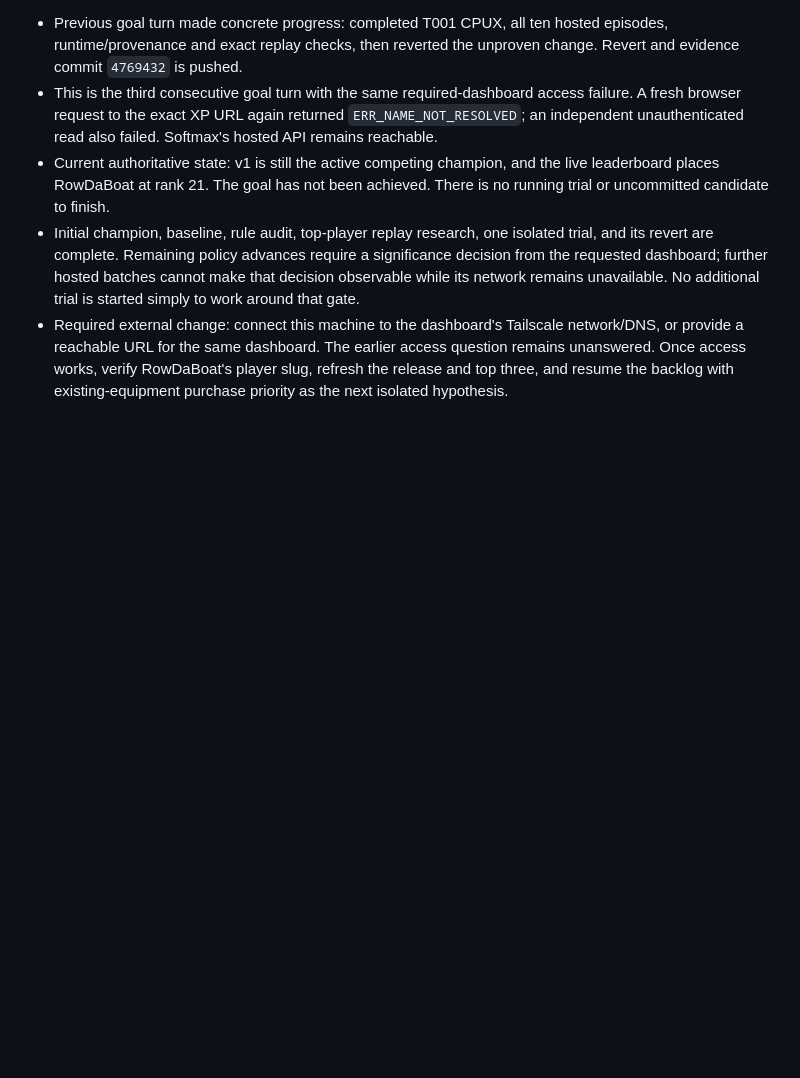
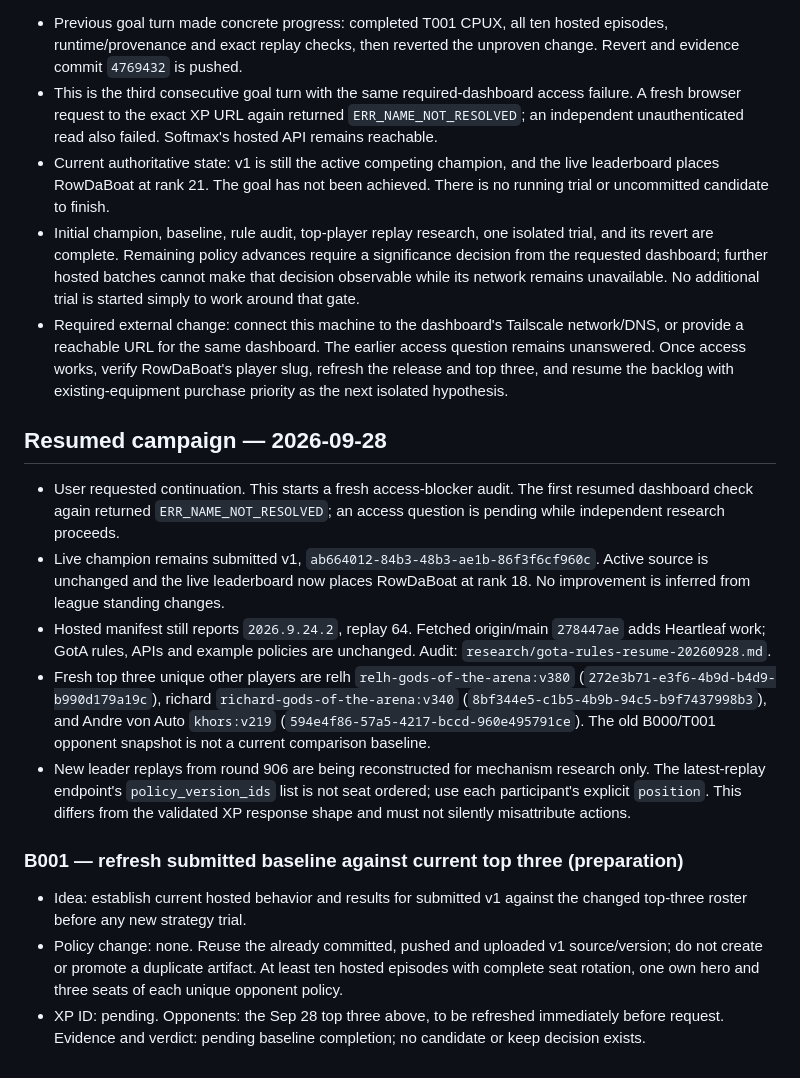
Before and after one commit to Metta-AI/polyworld, a Markdown page: experiments/rowdaboat/ideas.md, the part around the change. GitHub-like rendering; blank space fills up the shorter version.

Commit message:
Refresh GotA release audit and current opponent baseline plan

```diff
--- a/experiments/rowdaboat/ideas.md
+++ b/experiments/rowdaboat/ideas.md
@@ -81,3 +81,17 @@ Initial champion and baseline are established. No experimental policy change has
 - Current authoritative state: v1 is still the active competing champion, and the live leaderboard places RowDaBoat at rank 21. The goal has not been achieved. There is no running trial or uncommitted candidate to finish.
 - Initial champion, baseline, rule audit, top-player replay research, one isolated trial, and its revert are complete. Remaining policy advances require a significance decision from the requested dashboard; further hosted batches cannot make that decision observable while its network remains unavailable. No additional trial is started simply to work around that gate.
 - Required external change: connect this machine to the dashboard's Tailscale network/DNS, or provide a reachable URL for the same dashboard. The earlier access question remains unanswered. Once access works, verify RowDaBoat's player slug, refresh the release and top three, and resume the backlog with existing-equipment purchase priority as the next isolated hypothesis.
+
+## Resumed campaign — 2026-09-28
+
+- User requested continuation. This starts a fresh access-blocker audit. The first resumed dashboard check again returned `ERR_NAME_NOT_RESOLVED`; an access question is pending while independent research proceeds.
+- Live champion remains submitted v1, `ab664012-84b3-48b3-ae1b-86f3f6cf960c`. Active source is unchanged and the live leaderboard now places RowDaBoat at rank 18. No improvement is inferred from league standing changes.
+- Hosted manifest still reports `2026.9.24.2`, replay 64. Fetched origin/main `278447ae` adds Heartleaf work; GotA rules, APIs and example policies are unchanged. Audit: `research/gota-rules-resume-20260928.md`.
+- Fresh top three unique other players are relh `relh-gods-of-the-arena:v380` (`272e3b71-e3f6-4b9d-b4d9-b990d179a19c`), richard `richard-gods-of-the-arena:v340` (`8bf344e5-c1b5-4b9b-94c5-b9f7437998b3`), and Andre von Auto `khors:v219` (`594e4f86-57a5-4217-bccd-960e495791ce`). The old B000/T001 opponent snapshot is not a current comparison baseline.
+- New leader replays from round 906 are being reconstructed for mechanism research only. The latest-replay endpoint's `policy_version_ids` list is not seat ordered; use each participant's explicit `position`. This differs from the validated XP response shape and must not silently misattribute actions.
+
+### B001 — refresh submitted baseline against current top three (preparation)
+
+- Idea: establish current hosted behavior and results for submitted v1 against the changed top-three roster before any new strategy trial.
+- Policy change: none. Reuse the already committed, pushed and uploaded v1 source/version; do not create or promote a duplicate artifact. At least ten hosted episodes with complete seat rotation, one own hero and three seats of each unique opponent policy.
+- XP ID: pending. Opponents: the Sep 28 top three above, to be refreshed immediately before request. Evidence and verdict: pending baseline completion; no candidate or keep decision exists.
```
Also changed, not shown: 1 other file.
